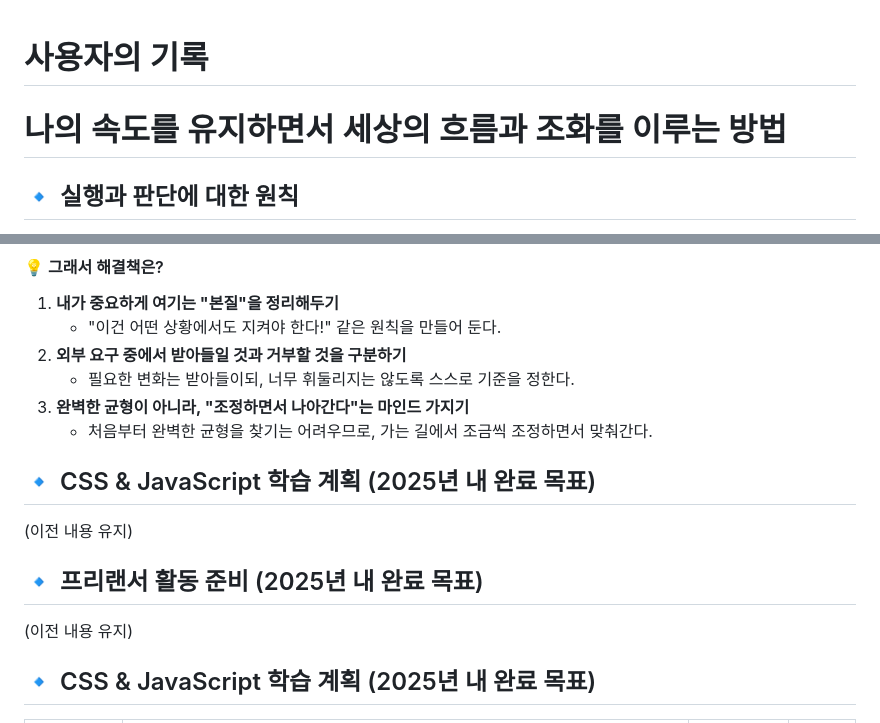
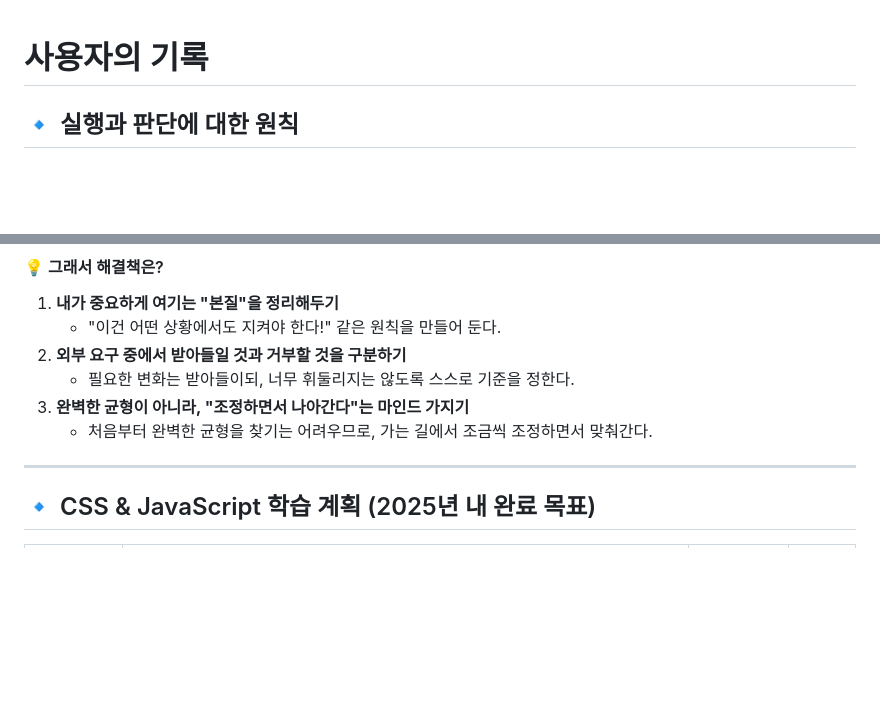
Before and after one commit to keunoh/intelligence, a Markdown page: README.md, 2 parts joined by grey strips. GitHub-like rendering; blank space fills up the shorter version.

```diff
--- a/README.md
+++ b/README.md
@@ -1,6 +1,4 @@
 # 사용자의 기록
-
-# 나의 속도를 유지하면서 세상의 흐름과 조화를 이루는 방법
 
 ## 🔹 실행과 판단에 대한 원칙
 
@@ -73,13 +71,7 @@
 3. **완벽한 균형이 아니라, "조정하면서 나아간다"는 마인드 가지기**
    - 처음부터 완벽한 균형을 찾기는 어려우므로, 가는 길에서 조금씩 조정하면서 맞춰간다.
 
-## 🔹 CSS & JavaScript 학습 계획 (2025년 내 완료 목표)
-(이전 내용 유지)
-
-## 🔹 프리랜서 활동 준비 (2025년 내 완료 목표)
-(이전 내용 유지)
-
-
+---
 
 ## 🔹 CSS & JavaScript 학습 계획 (2025년 내 완료 목표)
 
```
